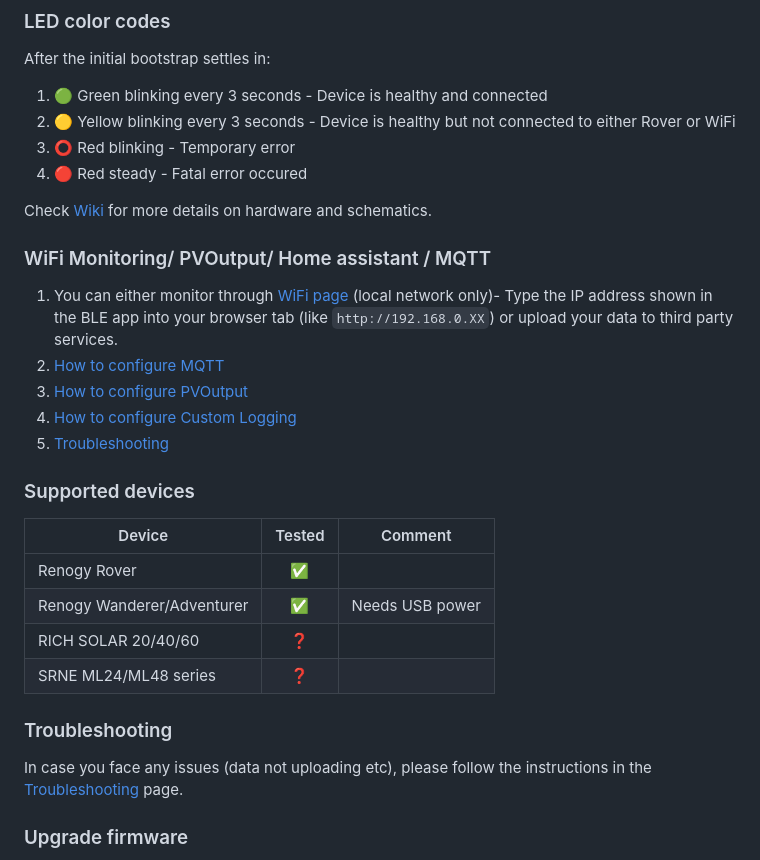
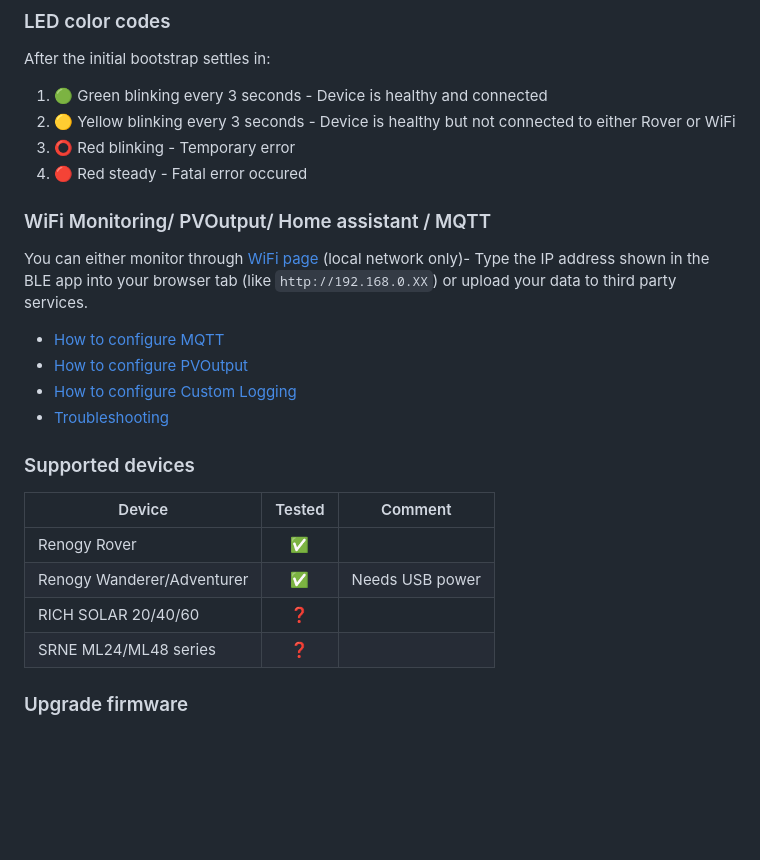
Before and after one commit to thewestlabs/RNG-SyNC-doc, a Markdown page: README.md, the part around the change. GitHub-like rendering; blank space fills up the shorter version.

```diff
--- a/README.md
+++ b/README.md
@@ -29,14 +29,12 @@ After the initial bootstrap settles in:
   3. ⭕ Red blinking - Temporary error
   4. 🔴 Red steady - Fatal error occured
 
-Check [Wiki](https://github.com/thewestlabs/RNG-SyNC-doc/wiki) for more details on hardware and schematics.
-
 ### WiFi Monitoring/ PVOutput/ Home assistant / MQTT
-1. You can either monitor through [WiFi page](https://github.com/thewestlabs/RNG-SyNC-doc/wiki#wifi-monitoring) (local network only)- Type the IP address shown in the BLE app into your browser tab (like `http://192.168.0.XX`) or upload your data to third party services.
-2. [How to configure MQTT](https://github.com/thewestlabs/RNG-SyNC-doc/wiki/Configuring-MQTT)
-3. [How to configure  PVOutput](https://github.com/thewestlabs/RNG-SyNC-doc/wiki/Configuring-PVOutput)
-4. [How to configure Custom Logging](https://github.com/thewestlabs/RNG-SyNC-doc/wiki/Configuring-custom-logging)
-5. [Troubleshooting](https://github.com/thewestlabs/RNG-SyNC-doc/wiki/Troubleshooting)
+You can either monitor through [WiFi page](https://github.com/thewestlabs/RNG-SyNC-doc/wiki#wifi-monitoring) (local network only)- Type the IP address shown in the BLE app into your browser tab (like `http://192.168.0.XX`) or upload your data to third party services.
+* [How to configure MQTT](https://github.com/thewestlabs/RNG-SyNC-doc/wiki/Configuring-MQTT)
+* [How to configure  PVOutput](https://github.com/thewestlabs/RNG-SyNC-doc/wiki/Configuring-PVOutput)
+* [How to configure Custom Logging](https://github.com/thewestlabs/RNG-SyNC-doc/wiki/Configuring-custom-logging)
+* [Troubleshooting](https://github.com/thewestlabs/RNG-SyNC-doc/wiki/Troubleshooting)
 
 ### Supported devices
 
@@ -46,9 +44,6 @@ Check [Wiki](https://github.com/thewestlabs/RNG-SyNC-doc/wiki) for more details
 | Renogy Wanderer/Adventurer | ✅ | Needs USB power |
 | RICH SOLAR 20/40/60 | ❓ |  |
 | SRNE ML24/ML48 series | ❓ |  |
-
-### Troubleshooting
-In case you face any issues (data not uploading etc), please follow the instructions in the [Troubleshooting](https://github.com/thewestlabs/RNG-SyNC-doc/wiki/Troubleshooting) page.
 
 ### Upgrade firmware
 If you have an older version of the device and would like to update to latest firmware, contact me through store page with your order number. Check [changelog](https://github.com/thewestlabs/RNG-SyNC-doc/wiki/Micropython-Changelog) to know more about latest features.
```
